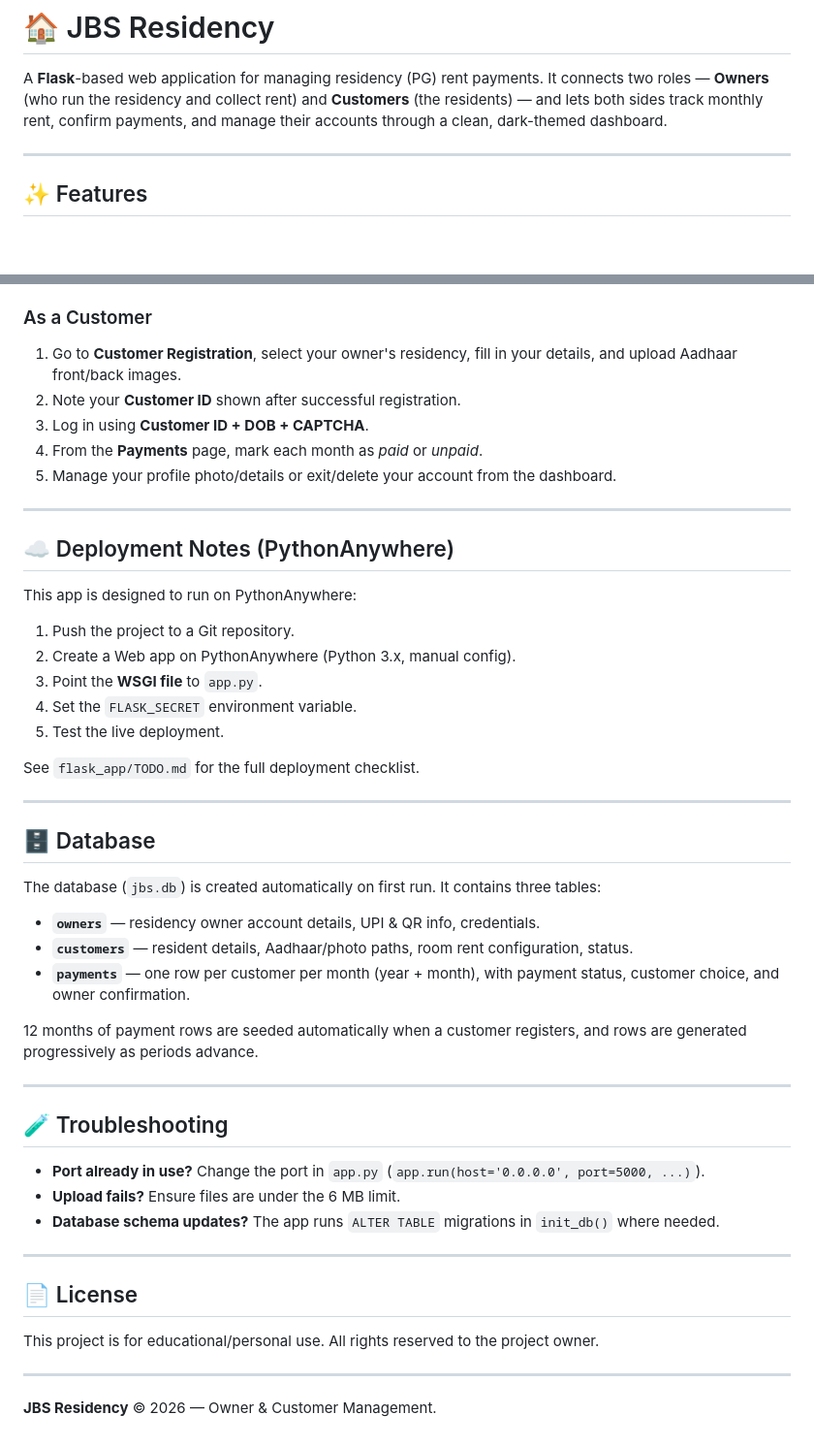
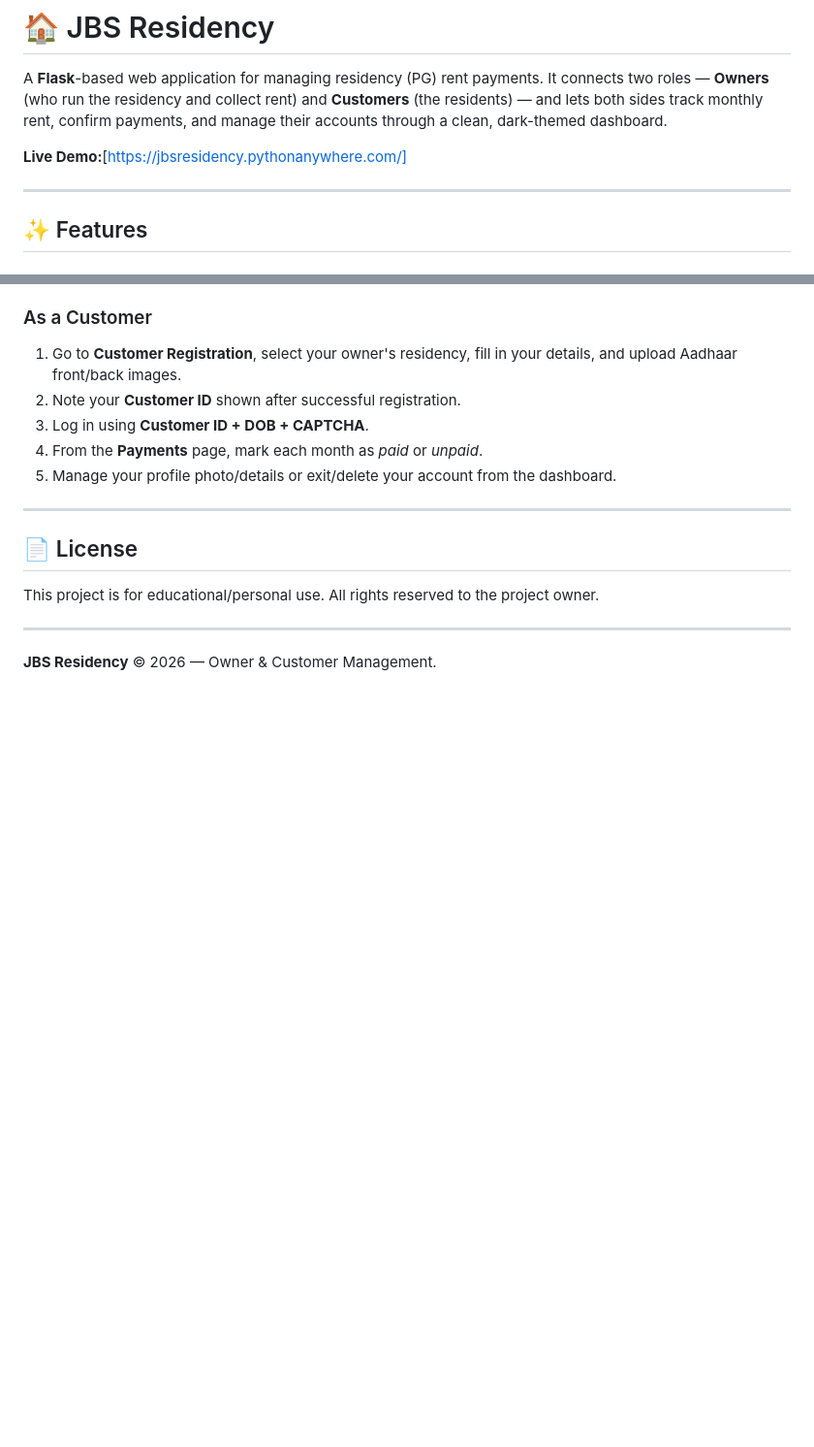
Before and after one commit to jangbahadursingh/jbs-residency, a Markdown page: README.md, 2 parts joined by grey strips. Shown at 97% size. Rendered like a GitHub page; blank space fills up the shorter version.

```diff
--- a/README.md
+++ b/README.md
@@ -1,6 +1,8 @@
 # 🏠 JBS Residency
 
 A **Flask**-based web application for managing residency (PG) rent payments. It connects two roles — **Owners** (who run the residency and collect rent) and **Customers** (the residents) — and lets both sides track monthly rent, confirm payments, and manage their accounts through a clean, dark-themed dashboard.
+
+**Live Demo:**[https://jbsresidency.pythonanywhere.com/]
 
 ---
 
@@ -139,40 +111,6 @@ If not set, a default development secret is used (`change_this_secret_jbs_reside
 
 ---
 
-## ☁️ Deployment Notes (PythonAnywhere)
-
-This app is designed to run on PythonAnywhere:
-
-1. Push the project to a Git repository.
-2. Create a Web app on PythonAnywhere (Python 3.x, manual config).
-3. Point the **WSGI file** to `app.py`.
-4. Set the `FLASK_SECRET` environment variable.
-5. Test the live deployment.
-
-See `flask_app/TODO.md` for the full deployment checklist.
-
----
-
-## 🗄️ Database
-
-The database (`jbs.db`) is created automatically on first run. It contains three tables:
-
-- **`owners`** — residency owner account details, UPI & QR info, credentials.
-- **`customers`** — resident details, Aadhaar/photo paths, room rent configuration, status.
-- **`payments`** — one row per customer per month (year + month), with payment status, customer choice, and owner confirmation.
-
-12 months of payment rows are seeded automatically when a customer registers, and rows are generated progressively as periods advance.
-
----
-
-## 🧪 Troubleshooting
-
-- **Port already in use?** Change the port in `app.py` (`app.run(host='0.0.0.0', port=5000, ...)`).
-- **Upload fails?** Ensure files are under the 6 MB limit.
-- **Database schema updates?** The app runs `ALTER TABLE` migrations in `init_db()` where needed.
-
----
-
 ## 📄 License
 
 This project is for educational/personal use. All rights reserved to the project owner.
```
Also changed, not shown: other parts of README.md (+2 -32 lines).
